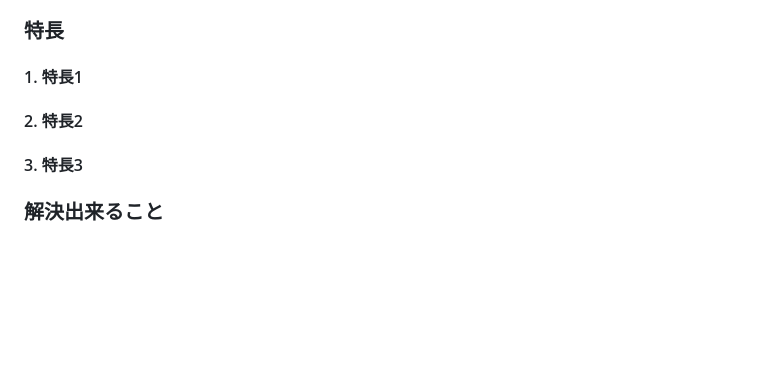
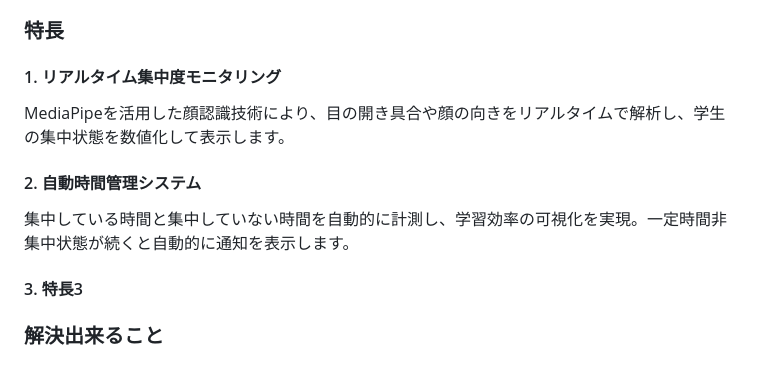
Before and after one commit to jphacks/sd_2506, a Markdown page: README.md, the part around one of its changes. Rendered like a GitHub page; blank space fills up the shorter version.

```diff
--- a/README.md
+++ b/README.md
@@ -18,8 +18,10 @@
 ・本製品は教えられる学生の集中力を目の開き具合やカメラからの顔の移り方などを通じてスコアとして評価を行い、スコアが高いと「集中している」、スコアが低いと「集中していない」と表示されます。この表示と同時に「集中中」もしくは「非集中中」のタイマーも動作します。非集中中のタイマーは一定期間増えていくと集中してくださいという通知も表示されます。
 
 ### 特長
-#### 1. 特長1
-#### 2. 特長2
+#### 1. リアルタイム集中度モニタリング<br>
+MediaPipeを活用した顔認識技術により、目の開き具合や顔の向きをリアルタイムで解析し、学生の集中状態を数値化して表示します。<br>
+#### 2. 自動時間管理システム<br>
+集中している時間と集中していない時間を自動的に計測し、学習効率の可視化を実現。一定時間非集中状態が続くと自動的に通知を表示します。
 #### 3. 特長3
 
 ### 解決出来ること
```
Also changed, not shown: other parts of README.md (+1 -1 lines).
